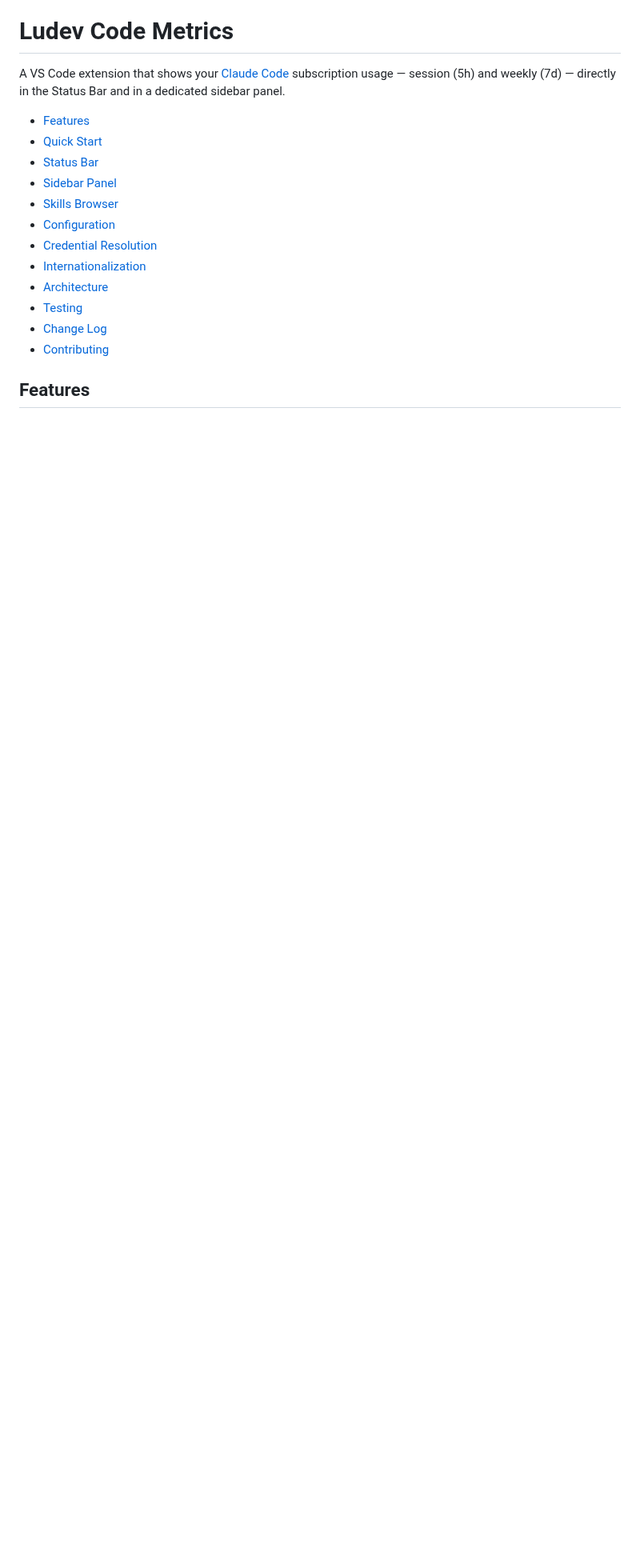
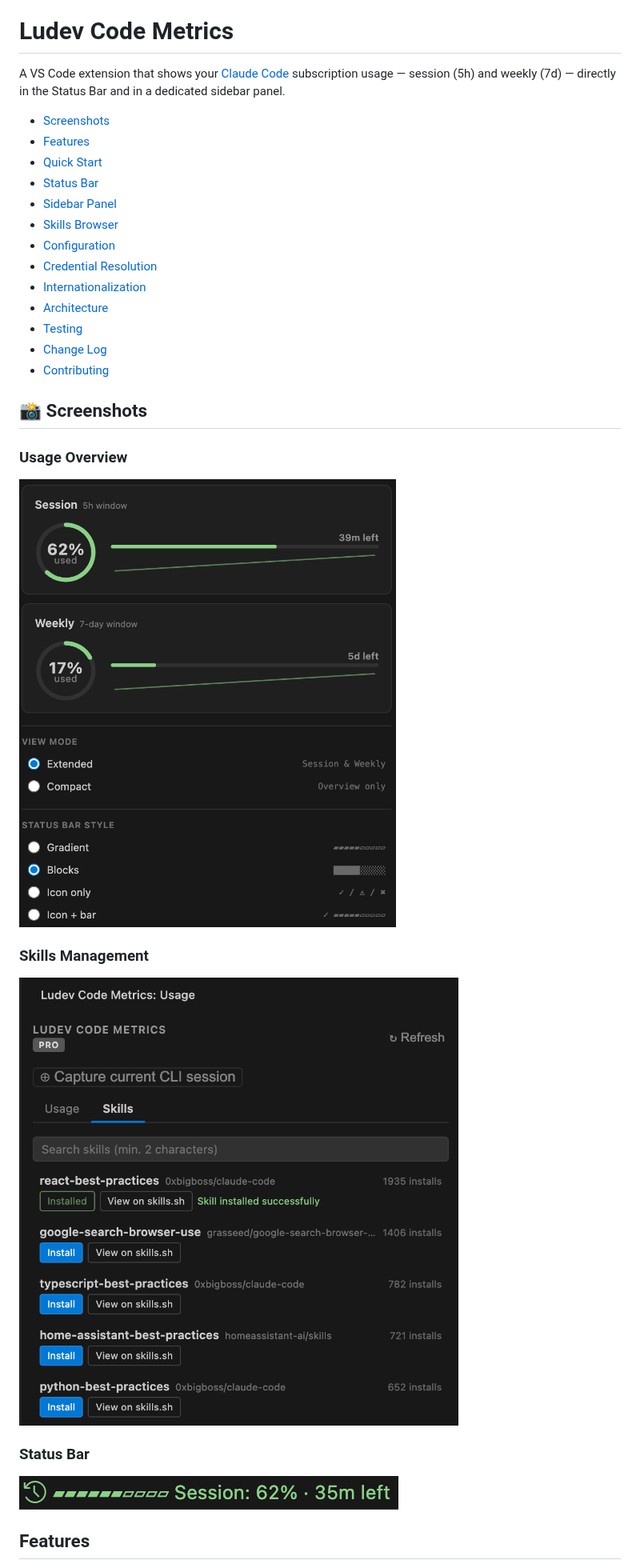
Before and after one commit to ludevdot/ludev-code-metrics, a Markdown page: README.md, the part around one of its changes. Shown at 80% size. Drawn GitHub-style; pictures changed too: assets/code-metrics-1.png (added), assets/code-metrics-2.png (added), assets/code-metrics-3.png (added); blank space fills up the shorter version.

Commit message:
feat: add marketplace metadata and screenshots for VS Code marketplace

```diff
--- a/README.md
+++ b/README.md
@@ -2,6 +2,7 @@
 
 A VS Code extension that shows your [Claude Code](https://claude.ai/code) subscription usage — session (5h) and weekly (7d) — directly in the Status Bar and in a dedicated sidebar panel.
 
+- [Screenshots](#screenshots)
 - [Features](#features)
 - [Quick Start](#quick-start)
 - [Status Bar](#status-bar)
@@ -15,6 +16,17 @@ A VS Code extension that shows your [Claude Code](https://claude.ai/code) subscr
 - [Change Log](#change-log)
 - [Contributing](#contributing)
 
+
+## 📸 Screenshots
+
+### Usage Overview
+![Session & Weekly Usage](assets/code-metrics-1.png)
+
+### Skills Management
+![Skills Browser & Install](assets/code-metrics-2.png)
+
+### Status Bar
+![Status Bar Styles](assets/code-metrics-3.png)
 
 ## Features
 
```
Also changed, not shown: other parts of README.md (+7 -2 lines), 2 other files.
